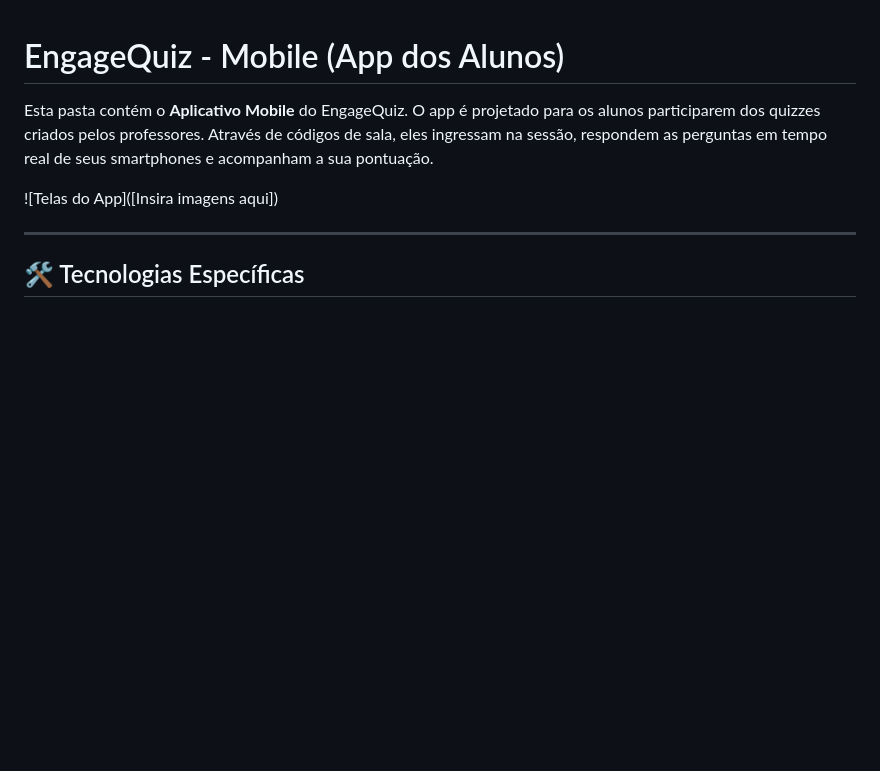
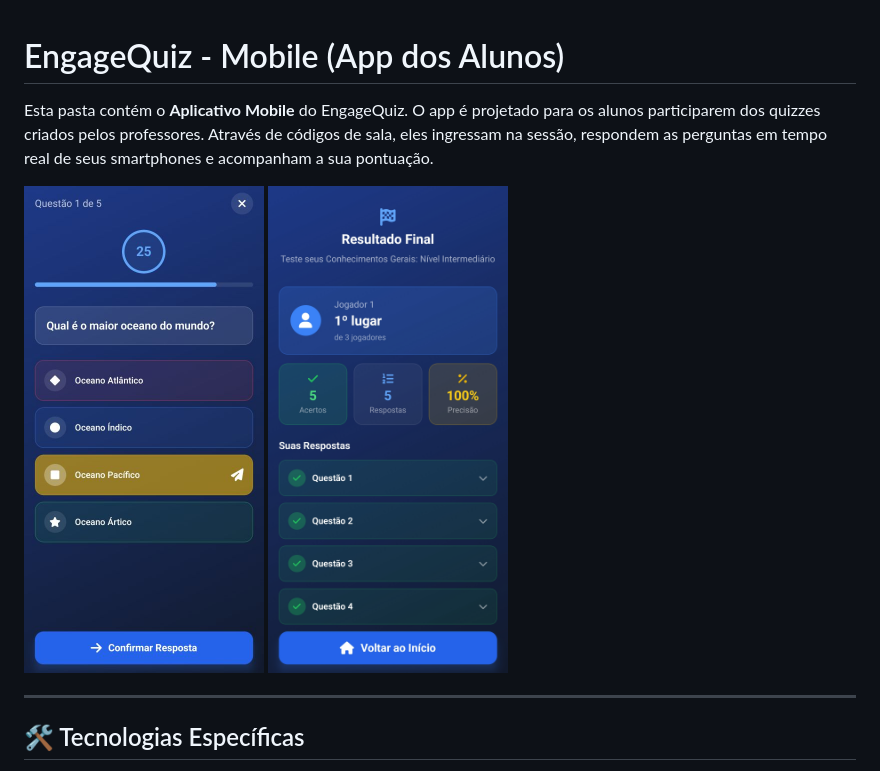
Before and after one commit to guisantosfr/EngageQuiz, a Markdown page: mobile/README.md, the part around the change. Rendered like a GitHub page; pictures changed too: mobile/assets/question-mobile.jpeg (added), mobile/assets/results.jpg (added); blank space fills up the shorter version.

```diff
--- a/mobile/README.md
+++ b/mobile/README.md
@@ -2,10 +2,11 @@
 
 Esta pasta contém o **Aplicativo Mobile** do EngageQuiz. O app é projetado para os alunos participarem dos quizzes criados pelos professores. Através de códigos de sala, eles ingressam na sessão, respondem as perguntas em tempo real de seus smartphones e acompanham a sua pontuação.
 
-![Telas do App]([Insira imagens aqui])
+<img src="./assets/question-mobile.jpeg" alt="Question screen on mobile" width="240">
+
+<img src="./assets/results.jpg" alt="Results screen on mobile" width="240">
 
 ---
-
 ## 🛠️ Tecnologias Específicas
 
 * **[React Native](https://reactnative.dev/):** Framework para criar o aplicativo nativo para Android e iOS utilizando React e JavaScript/TypeScript.
```
Also changed, not shown: README.md (+3 -1 lines), web/README.md (+5 -1 lines), web/assets/lobby.png (added), web/assets/podium.png (added), web/assets/question-web.jpg (added).
